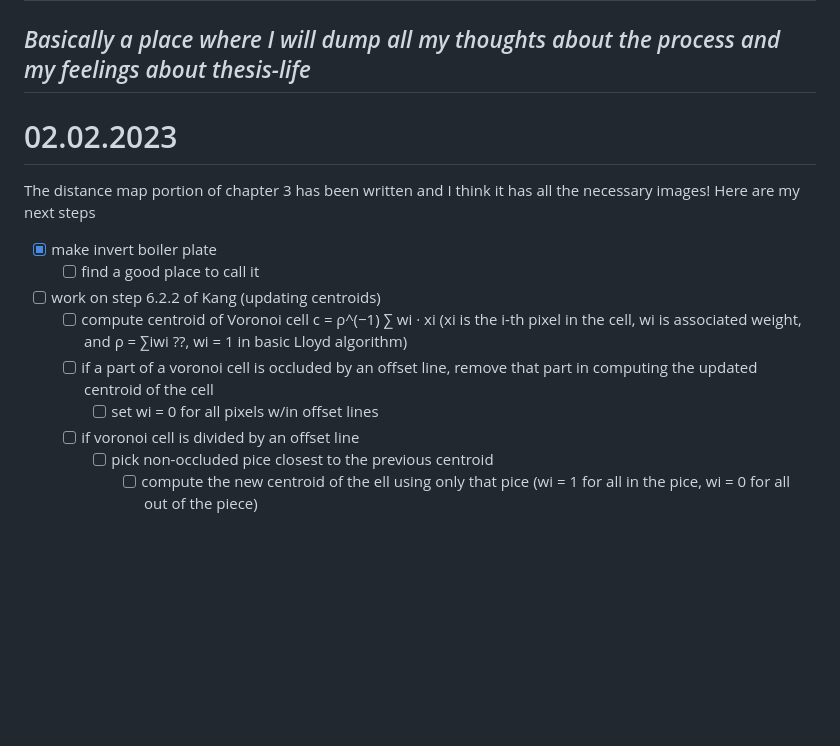
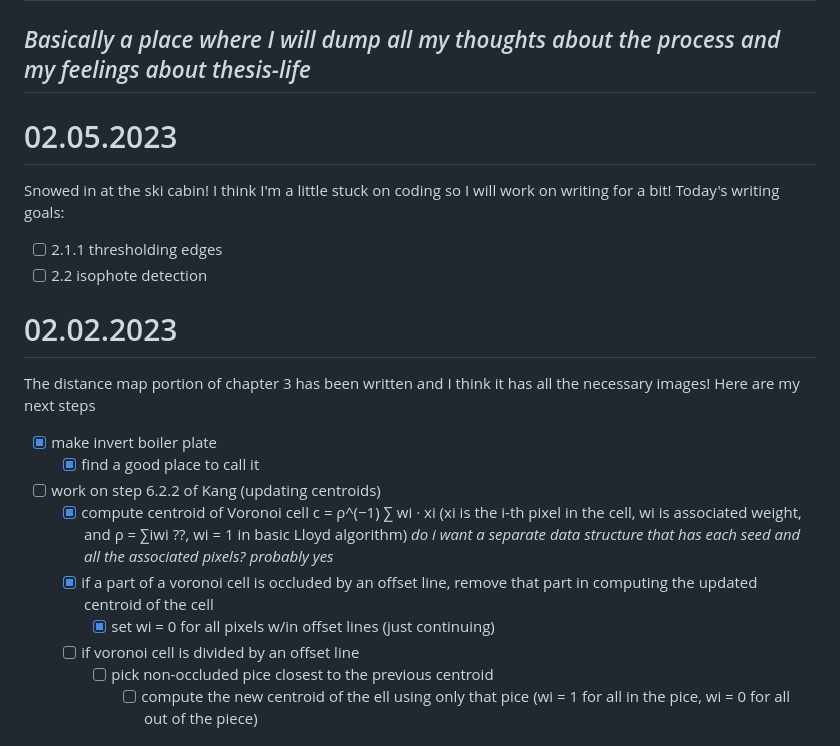
Before and after one commit to AriaKillebrewBruehl/senior-thesis, a Markdown page: thesis-blog.md, the part around the change. GitHub-like rendering; blank space fills up the shorter version.

Commit message:
Add today's goals

```diff
--- a/thesis-blog.md
+++ b/thesis-blog.md
@@ -1,6 +1,14 @@
 # Aria's Thesis Blog :partying_face:
 
 ## _Basically a place where I will dump all my thoughts about the process and my feelings about thesis-life_
+
+# 02.05.2023
+
+Snowed in at the ski cabin! I think I'm a little stuck on coding so I will work on writing for a bit!
+Today's writing goals:
+
+- [ ] 2.1.1 thresholding edges
+- [ ] 2.2 isophote detection
 
 # 02.02.2023
 
@@ -8,11 +16,12 @@ The distance map portion of chapter 3 has been written and I think it has all th
 my next steps
 
 - [x] make invert boiler plate
-  - [ ] find a good place to call it
+  - [x] find a good place to call it
 - [ ] work on step 6.2.2 of Kang (updating centroids)
-  - [ ] compute centroid of Voronoi cell c = ρ^(−1) ∑ wi · xi (xi is the i-th pixel in the cell, wi is associated weight, and ρ = ∑iwi ??, wi = 1 in basic Lloyd algorithm)
-  - [ ] if a part of a voronoi cell is occluded by an offset line, remove that part in computing the updated centroid of the cell
-    - [ ] set wi = 0 for all pixels w/in offset lines
+  - [x] compute centroid of Voronoi cell c = ρ^(−1) ∑ wi · xi (xi is the i-th pixel in the cell, wi is associated weight, and ρ = ∑iwi ??, wi = 1 in basic Lloyd algorithm)
+        _do i want a separate data structure that has each seed and all the associated pixels? probably yes_
+  - [x] if a part of a voronoi cell is occluded by an offset line, remove that part in computing the updated centroid of the cell
+    - [x] set wi = 0 for all pixels w/in offset lines (just continuing)
   - [ ] if voronoi cell is divided by an offset line
     - [ ] pick non-occluded pice closest to the previous centroid
       - [ ] compute the new centroid of the ell using only that pice (wi = 1 for all in the pice, wi = 0 for all out of the piece)
```
